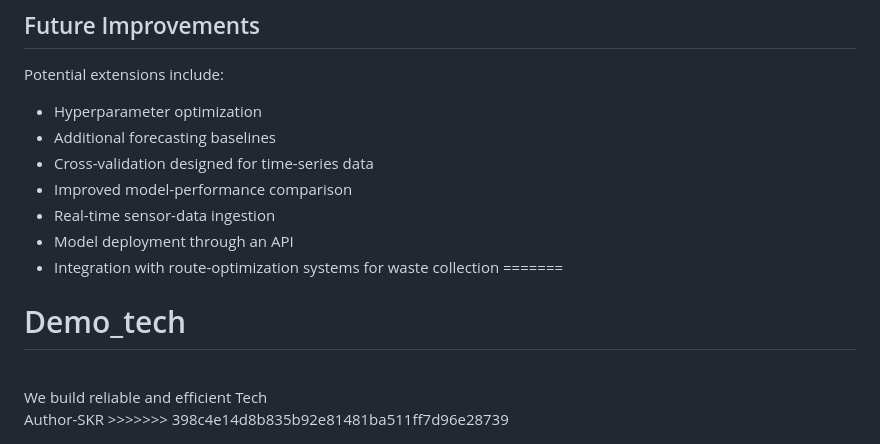
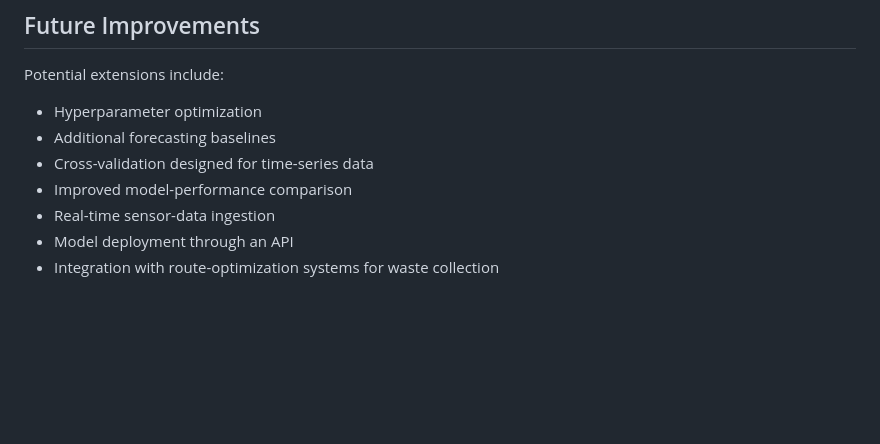
Before and after one commit to SkReddy1102/ML_Portfolio, a Markdown page: README.md, the part around the change. Rendered like a GitHub page; blank space fills up the shorter version.

```diff
--- a/README.md
+++ b/README.md
@@ -179,10 +179,3 @@ Potential extensions include:
 - Real-time sensor-data ingestion
 - Model deployment through an API
 - Integration with route-optimization systems for waste collection
-=======
-# Demo_tech
-<br>
-We build reliable and efficient Tech
-<br>
-Author-SKR
->>>>>>> 398c4e14d8b835b92e81481ba511ff7d96e28739
```
